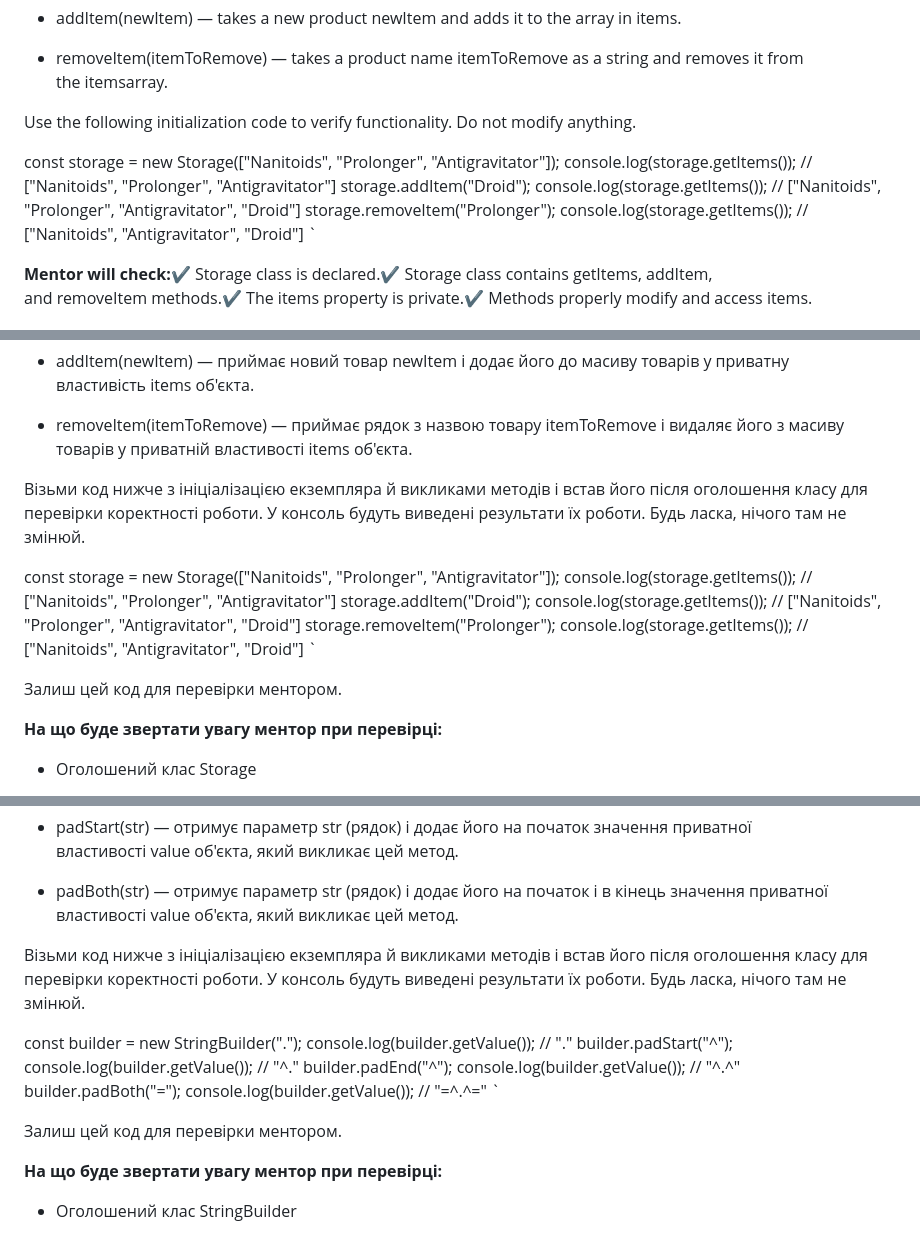
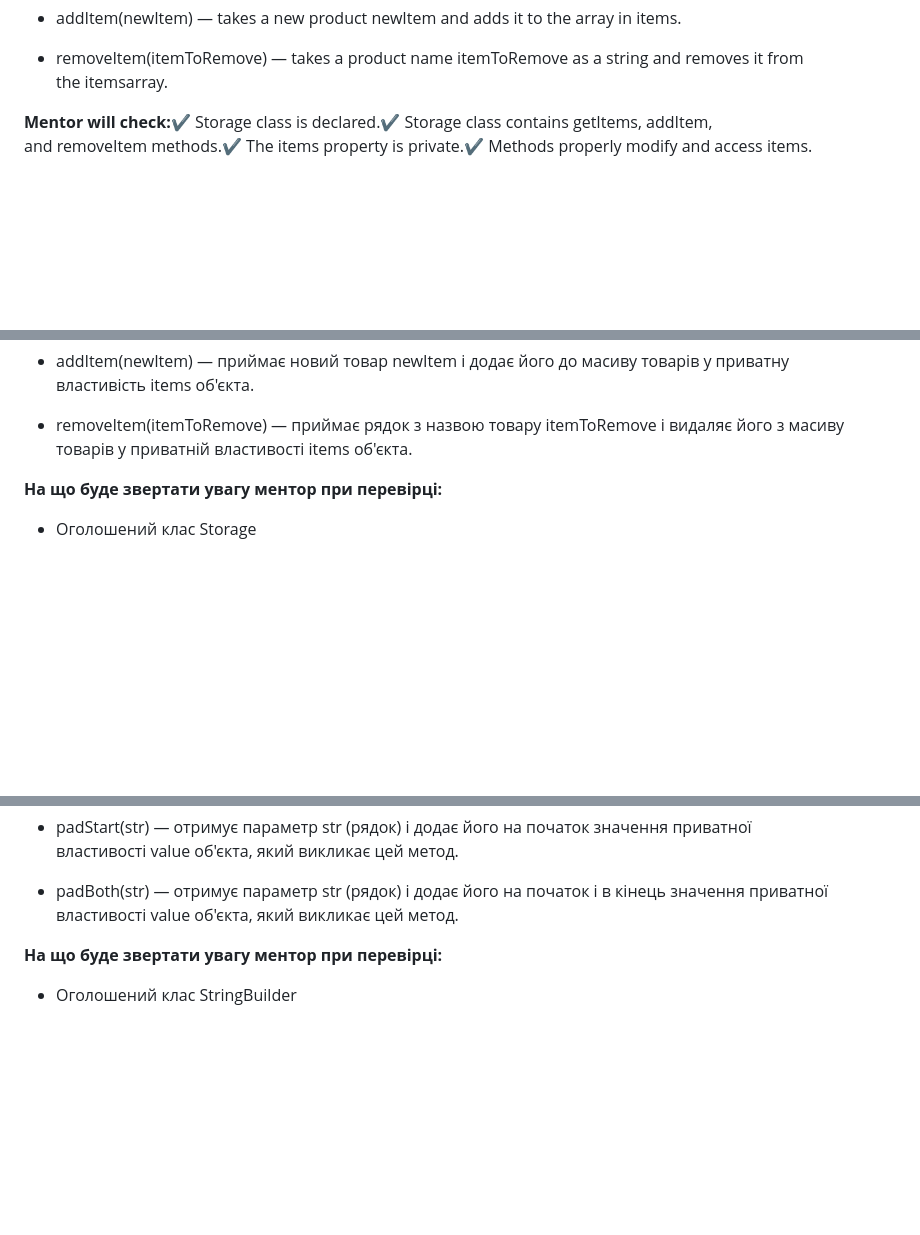
Before and after one commit to DenysTryshkin/goit-js-hw-06, a Markdown page: README.md, 3 parts joined by grey strips. Drawn GitHub-style; blank space fills up the shorter version.

```diff
--- a/README.md
+++ b/README.md
@@ -80,11 +57,6 @@ Declare the following class methods:
 *   addItem(newItem) — takes a new product newItem and adds it to the array in items.
 
 *   removeItem(itemToRemove) — takes a product name itemToRemove as a string and removes it from the itemsarray.
-
-
-Use the following initialization code to verify functionality. Do not modify anything.
-
-const storage = new Storage(["Nanitoids", "Prolonger", "Antigravitator"]);  console.log(storage.getItems()); // ["Nanitoids", "Prolonger", "Antigravitator"]  storage.addItem("Droid");  console.log(storage.getItems()); // ["Nanitoids", "Prolonger", "Antigravitator", "Droid"]  storage.removeItem("Prolonger");  console.log(storage.getItems()); // ["Nanitoids", "Antigravitator", "Droid"]   `
 
 **Mentor will check:**✔ Storage class is declared.✔ Storage class contains getItems, addItem, and removeItem methods.✔ The items property is private.✔ Methods properly modify and access items.
 
@@ -208,13 +157,6 @@ const customer = {    username: "Mango",    balance: 24000,    discount: 0.1,
 *   addItem(newItem) — приймає новий товар newItem і додає його до масиву товарів у приватну властивість items об'єкта.
 
 *   removeItem(itemToRemove) — приймає рядок з назвою товару itemToRemove і видаляє його з масиву товарів у приватній властивості items об'єкта.
-
-
-Візьми код нижче з ініціалізацією екземпляра й викликами методів і встав його після оголошення класу для перевірки коректності роботи. У консоль будуть виведені результати їх роботи. Будь ласка, нічого там не змінюй.
-
-const storage = new Storage(["Nanitoids", "Prolonger", "Antigravitator"]);  console.log(storage.getItems()); // ["Nanitoids", "Prolonger", "Antigravitator"]  storage.addItem("Droid");  console.log(storage.getItems()); // ["Nanitoids", "Prolonger", "Antigravitator", "Droid"]  storage.removeItem("Prolonger");  console.log(storage.getItems()); // ["Nanitoids", "Antigravitator", "Droid"]   `
-
-Залиш цей код для перевірки ментором.
 
 **На що буде звертати увагу ментор при перевірці:**
 
@@ -261,13 +203,6 @@ const storage = new Storage(["Nanitoids", "Prolonger", "Antigravitator"]);  cons
 
 *   padBoth(str) — отримує параметр str (рядок) і додає його на початок і в кінець значення приватної властивості value об'єкта, який викликає цей метод.
 
-
-Візьми код нижче з ініціалізацією екземпляра й викликами методів і встав його після оголошення класу для перевірки коректності роботи. У консоль будуть виведені результати їх роботи. Будь ласка, нічого там не змінюй.
-
-const builder = new StringBuilder(".");  console.log(builder.getValue()); // "."  builder.padStart("^");  console.log(builder.getValue()); // "^."  builder.padEnd("^");  console.log(builder.getValue()); // "^.^"  builder.padBoth("=");  console.log(builder.getValue()); // "=^.^="   `
-
-Залиш цей код для перевірки ментором.
-
 **На що буде звертати увагу ментор при перевірці:**
 
 *   Оголошений клас StringBuilder
```
Also changed, not shown: other parts of README.md (+2 -48 lines).
